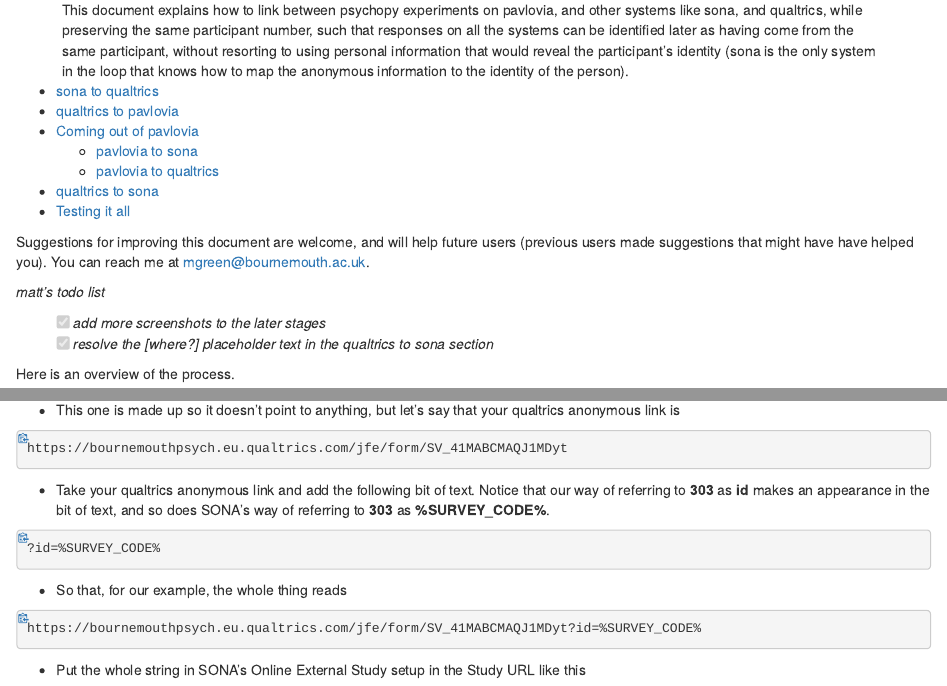
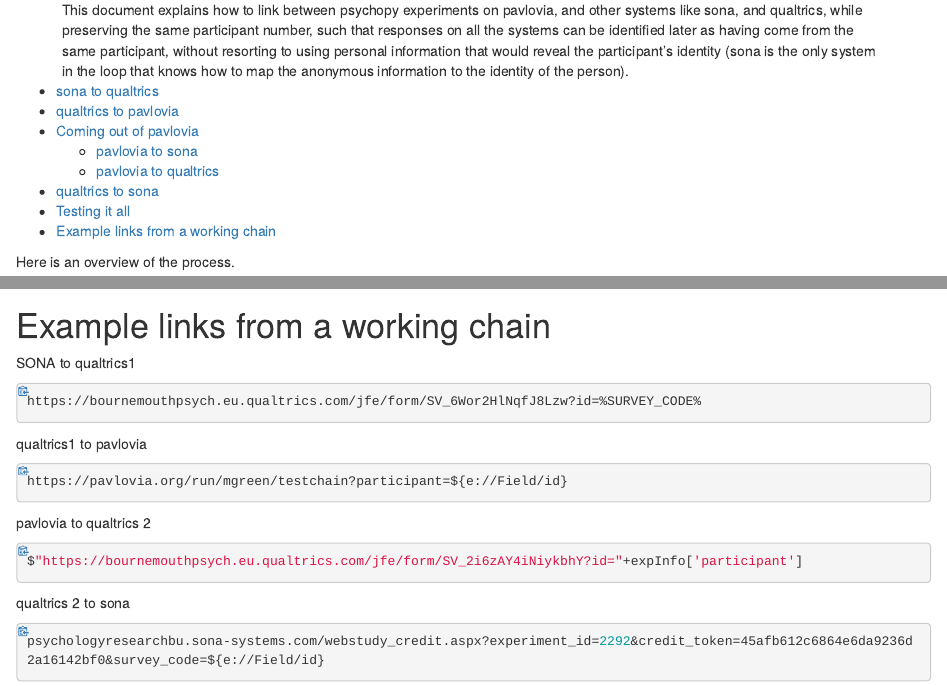
Before and after one commit to mjgreen/s2q2p2q2s, an R Markdown document (index.Rmd): the page in a window 1100 px wide, from 160 px down, and a second part further down, joined at a grey line. The pictures show the output file index.html that the author committed with the source, opened offline.

Commit message:
added example liks from working chain

````diff
--- a/index.Rmd
+++ b/index.Rmd
@@ -8,12 +8,12 @@
     toc: true
 ---
 
-Suggestions for improving this document are welcome, and will help future users (previous users made suggestions that might have have helped you). You can reach me at mgreen@bournemouth.ac.uk.
+<!-- Suggestions for improving this document are welcome, and will help future users (previous users made suggestions that might have have helped you). You can reach me at mgreen@bournemouth.ac.uk. -->
 
-_matt's todo list_
+<!-- _matt's todo list_ -->
 
-* [x] _add more screenshots to the later stages_
-* [x] _resolve the [where?] placeholder text in the qualtrics to sona section_
+<!-- * [x] _add more screenshots to the later stages_ -->
+<!-- * [x] _resolve the [where?] placeholder text in the qualtrics to sona section_ -->
 
 ```{r setup, include=FALSE}
 knitr::opts_chunk$set(echo=TRUE)
@@ -180,3 +180,9 @@
 When you are redirected to the Sona site, if you see the message: 'No credit given, because you are not a participant, and therefore cannot sign up for this study' __then it worked!__ That indicates the system received a code indicating who you are, and it realizes you are not a participant and can’t sign up for the study.
 
 ![](integration_test2.jpg)
+
+# Example links from a working chain
+
+SONA to qualtrics1
+
+```{r, class.source='klippy', eval=FALSE}
@@ -182,0 +192 @@
+qualtrics1 to pavlovia
@@ -182,0 +195,14 @@
+https://pavlovia.org/run/mgreen/testchain?participant=${e://Field/id}
+```
+
+pavlovia to qualtrics 2
+
+```{r, class.source='klippy', eval=FALSE}
+$"https://bournemouthpsych.eu.qualtrics.com/jfe/form/SV_2i6zAY4iNiykbhY?id="+expInfo['participant']
+```
+
+qualtrics 2 to sona
+
+```{r, class.source='klippy', eval=FALSE}
+psychologyresearchbu.sona-systems.com/webstudy_credit.aspx?experiment_id=2292&credit_token=45afb612c6864e6da9236d2a16142bf0&survey_code=${e://Field/id}
+```
````
Also changed, not shown: index.html, index.Rmd (5 more changed lines).
